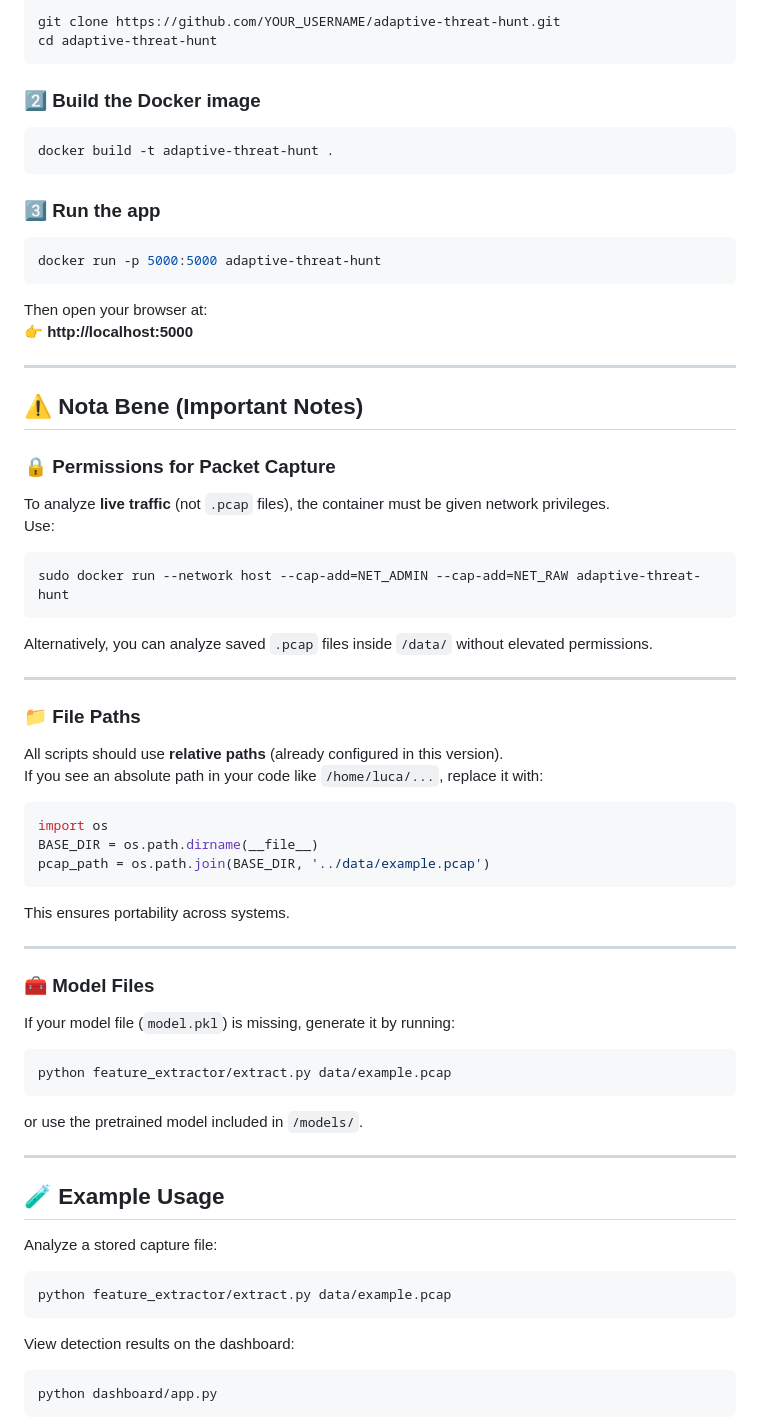
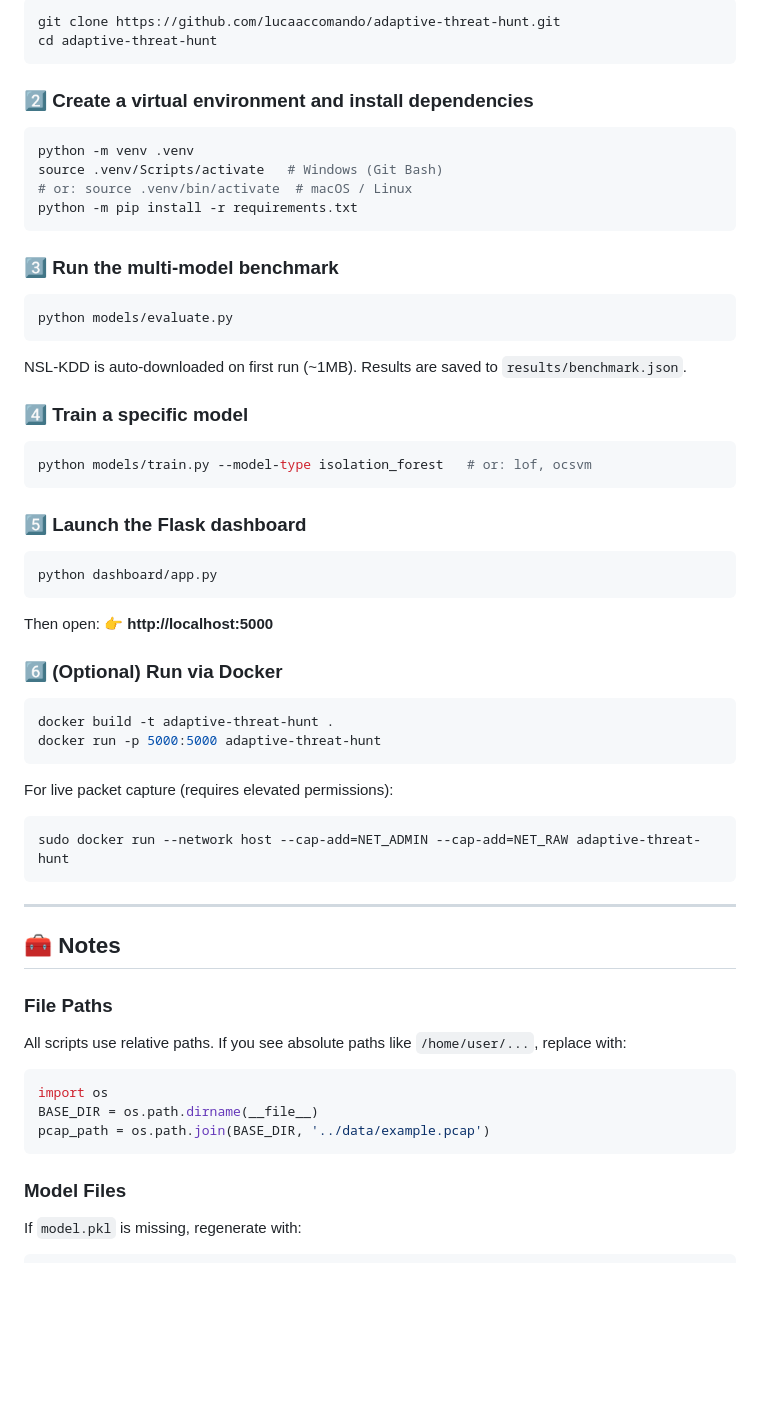
Before and after one commit to lucaaccomando/adaptive-threat-hunt, a Markdown page: README.md, the part around one of its changes. Rendered like a GitHub page; blank space fills up the shorter version.

````diff
--- a/README.md
+++ b/README.md
@@ -47,66 +87,64 @@ adaptive-threat-hunt/
 ```bash
-git clone https://github.com/YOUR_USERNAME/adaptive-threat-hunt.git
+git clone https://github.com/lucaaccomando/adaptive-threat-hunt.git
 cd adaptive-threat-hunt
 ```
 
-### 2️⃣ Build the Docker image
+### 2️⃣ Create a virtual environment and install dependencies
+
+```bash
+python -m venv .venv
+source .venv/Scripts/activate   # Windows (Git Bash)
+# or: source .venv/bin/activate  # macOS / Linux
+python -m pip install -r requirements.txt
+```
+
+### 3️⃣ Run the multi-model benchmark
+
+```bash
+python models/evaluate.py
+```
+
+NSL-KDD is auto-downloaded on first run (~1MB). Results are saved to `results/benchmark.json`.
+
+### 4️⃣ Train a specific model
+
+```bash
+python models/train.py --model-type isolation_forest   # or: lof, ocsvm
+```
+
+### 5️⃣ Launch the Flask dashboard
+
+```bash
+python dashboard/app.py
+```
+
+Then open: 👉 **http://localhost:5000**
+
+### 6️⃣ (Optional) Run via Docker
+
 ```bash
 docker build -t adaptive-threat-hunt .
-```
-
-### 3️⃣ Run the app
-```bash
 docker run -p 5000:5000 adaptive-threat-hunt
 ```
 
-Then open your browser at:
-👉 **http://localhost:5000**
+For live packet capture (requires elevated permissions):
+
+```bash
+sudo docker run --network host --cap-add=NET_ADMIN --cap-add=NET_RAW adaptive-threat-hunt
+```
 
 ---
 
-## ⚠️ Nota Bene (Important Notes)
+## 🧰 Notes
 
-### 🔒 Permissions for Packet Capture
-To analyze **live traffic** (not `.pcap` files), the container must be given network privileges.
-Use:
-```bash
-sudo docker run --network host --cap-add=NET_ADMIN --cap-add=NET_RAW adaptive-threat-hunt
-```
-Alternatively, you can analyze saved `.pcap` files inside `/data/` without elevated permissions.
-
----
-
-### 📁 File Paths
-All scripts should use **relative paths** (already configured in this version).
-If you see an absolute path in your code like `/home/luca/...`, replace it with:
+### File Paths
+All scripts use relative paths. If you see absolute paths like `/home/user/...`, replace with:
 ```python
 import os
 BASE_DIR = os.path.dirname(__file__)
 pcap_path = os.path.join(BASE_DIR, '../data/example.pcap')
 ```
 
-This ensures portability across systems.
-
----
-
-### 🧰 Model Files
-If your model file (`model.pkl`) is missing, generate it by running:
+### Model Files
+If `model.pkl` is missing, regenerate with:
 ```bash
-python feature_extractor/extract.py data/example.pcap
-```
-or use the pretrained model included in `/models/`.
-
----
-
-## 🧪 Example Usage
-
-Analyze a stored capture file:
-```bash
-python feature_extractor/extract.py data/example.pcap
-```
-
-View detection results on the dashboard:
-```bash
-python dashboard/app.py
-```
-
````
Also changed, not shown: other parts of README.md (+69 -42 lines), RESULTS.md (added, +37 -0 lines).
